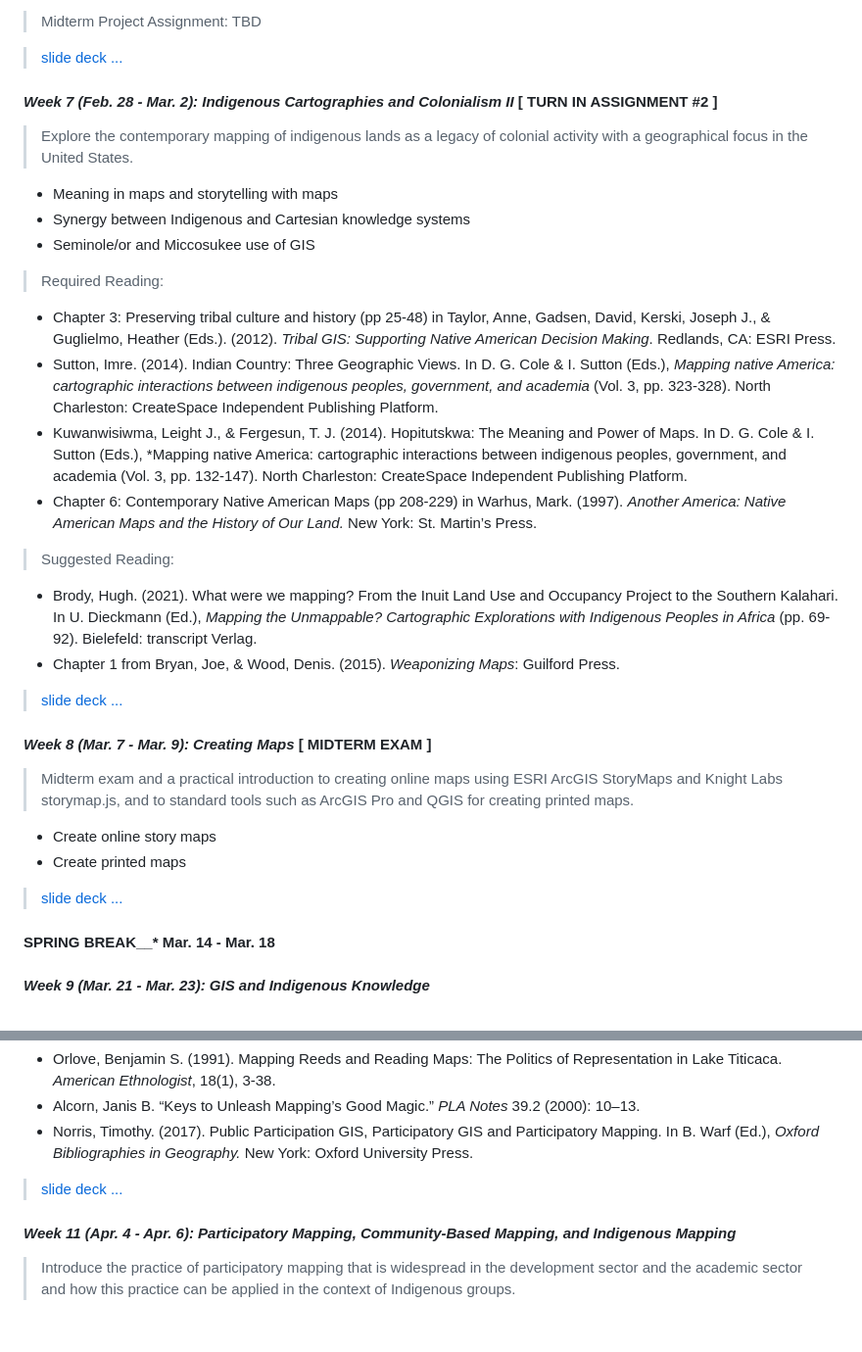
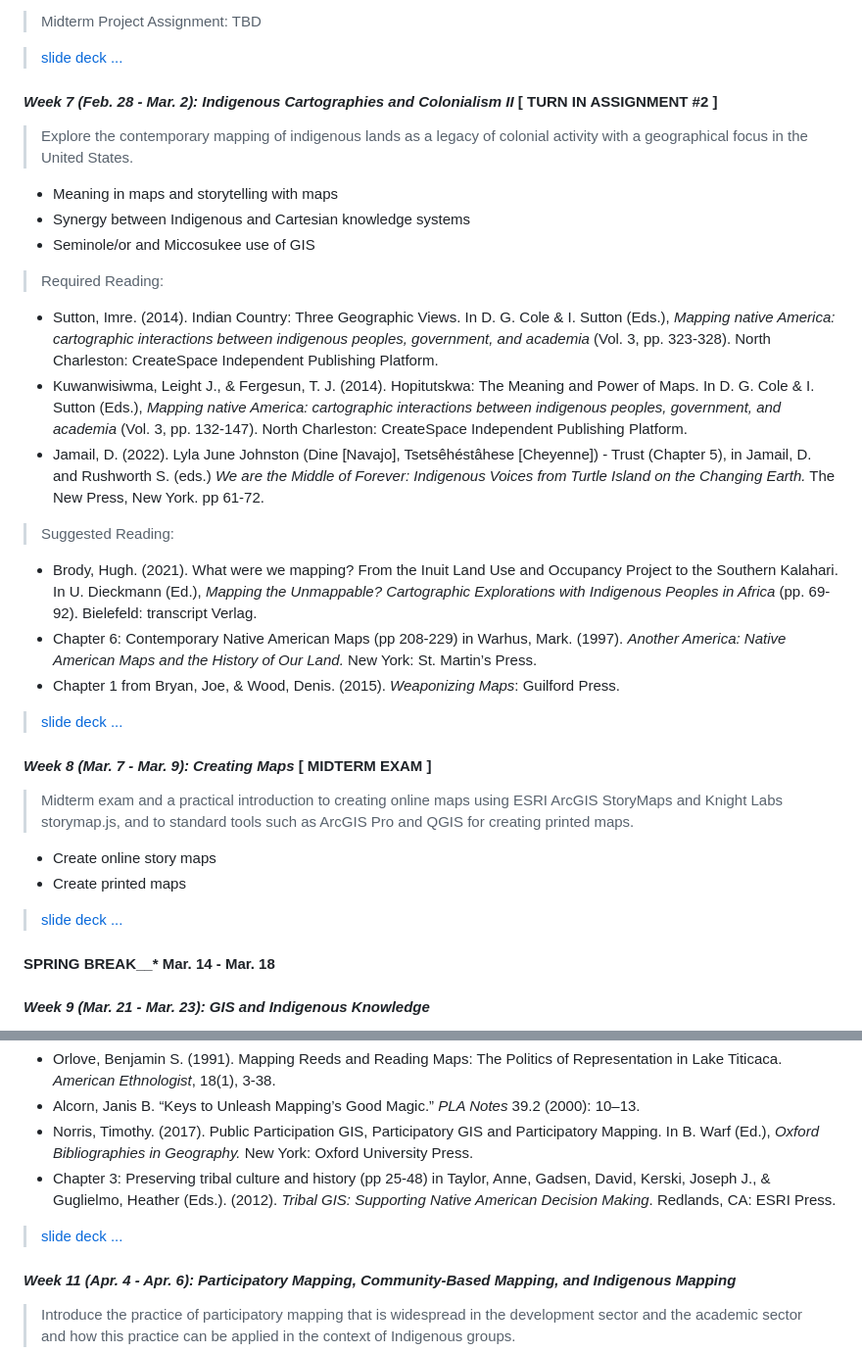
Before and after one commit to tibbben/indigenous-cartography, a Markdown page: syllabus.md, 2 parts joined by grey strips. Shown at 98% size. Drawn GitHub-style; blank space fills up the shorter version.

```diff
--- a/syllabus.md
+++ b/syllabus.md
@@ -200,14 +200,14 @@ All topics/dates/assignments are subject to revision/change based on instructor
 
 > Required Reading:
 
--   Chapter 3: Preserving tribal culture and history (pp 25-48) in Taylor, Anne, Gadsen, David, Kerski, Joseph J., & Guglielmo, Heather (Eds.). (2012). *Tribal GIS: Supporting Native American Decision Making*. Redlands, CA: ESRI Press.
 -   Sutton, Imre. (2014). Indian Country: Three Geographic Views. In D. G. Cole & I. Sutton (Eds.), *Mapping native America: cartographic interactions between indigenous peoples, government, and academia* (Vol. 3, pp. 323-328). North Charleston: CreateSpace Independent Publishing Platform.
--   Kuwanwisiwma, Leight J., & Fergesun, T. J. (2014). Hopitutskwa: The Meaning and Power of Maps. In D. G. Cole & I. Sutton (Eds.), *Mapping native America: cartographic interactions between indigenous peoples, government, and academia (Vol. 3, pp. 132-147). North Charleston: CreateSpace Independent Publishing Platform.
--   Chapter 6: Contemporary Native American Maps (pp 208-229) in Warhus, Mark. (1997). *Another America: Native American Maps and the History of Our Land.* New York: St. Martin’s Press.
+-   Kuwanwisiwma, Leight J., & Fergesun, T. J. (2014). Hopitutskwa: The Meaning and Power of Maps. In D. G. Cole & I. Sutton (Eds.), *Mapping native America: cartographic interactions between indigenous peoples, government, and academia* (Vol. 3, pp. 132-147). North Charleston: CreateSpace Independent Publishing Platform.
+-   Jamail, D. (2022). Lyla June Johnston (Dine [Navajo], Tsetsêhéstâhese [Cheyenne]) - Trust (Chapter 5), in Jamail, D. and Rushworth S. (eds.) *We are the Middle of Forever: Indigenous Voices from Turtle Island on the Changing Earth.* The New Press, New York. pp 61-72.
 
 > Suggested Reading:
 
 -   Brody, Hugh. (2021). What were we mapping? From the Inuit Land Use and Occupancy Project to the Southern Kalahari. In U. Dieckmann (Ed.), *Mapping the Unmappable? Cartographic Explorations with Indigenous Peoples in Africa* (pp. 69-92). Bielefeld: transcript Verlag.
+-   Chapter 6: Contemporary Native American Maps (pp 208-229) in Warhus, Mark. (1997). *Another America: Native American Maps and the History of Our Land.* New York: St. Martin’s Press.
 -   Chapter 1 from Bryan, Joe, & Wood, Denis. (2015). *Weaponizing Maps*: Guilford Press.
 
 
@@ -270,4 +270,5 @@ All topics/dates/assignments are subject to revision/change based on instructor
 -   Orlove, Benjamin S. (1991). Mapping Reeds and Reading Maps: The Politics of Representation in Lake Titicaca. *American Ethnologist*, 18(1), 3-38.
 -   Alcorn, Janis B. “Keys to Unleash Mapping’s Good Magic.” *PLA Notes* 39.2 (2000): 10–13.
 -   Norris, Timothy. (2017). Public Participation GIS, Participatory GIS and Participatory Mapping. In B. Warf (Ed.), *Oxford Bibliographies in Geography.* New York: Oxford University Press.
+-   Chapter 3: Preserving tribal culture and history (pp 25-48) in Taylor, Anne, Gadsen, David, Kerski, Joseph J., & Guglielmo, Heather (Eds.). (2012). *Tribal GIS: Supporting Native American Decision Making*. Redlands, CA: ESRI Press.
 
```
Also changed, not shown: other parts of syllabus.md (+14 -14 lines).
